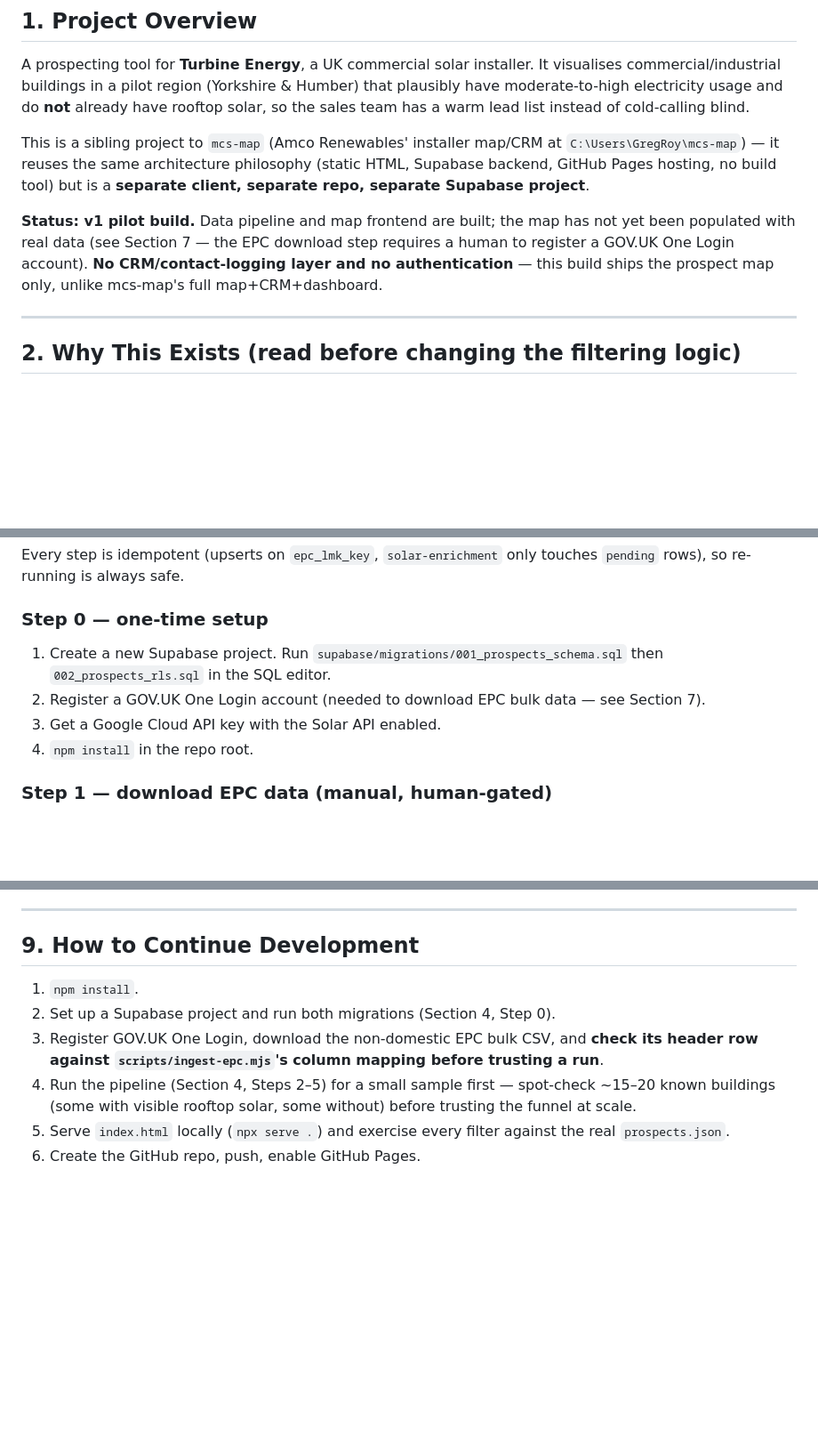
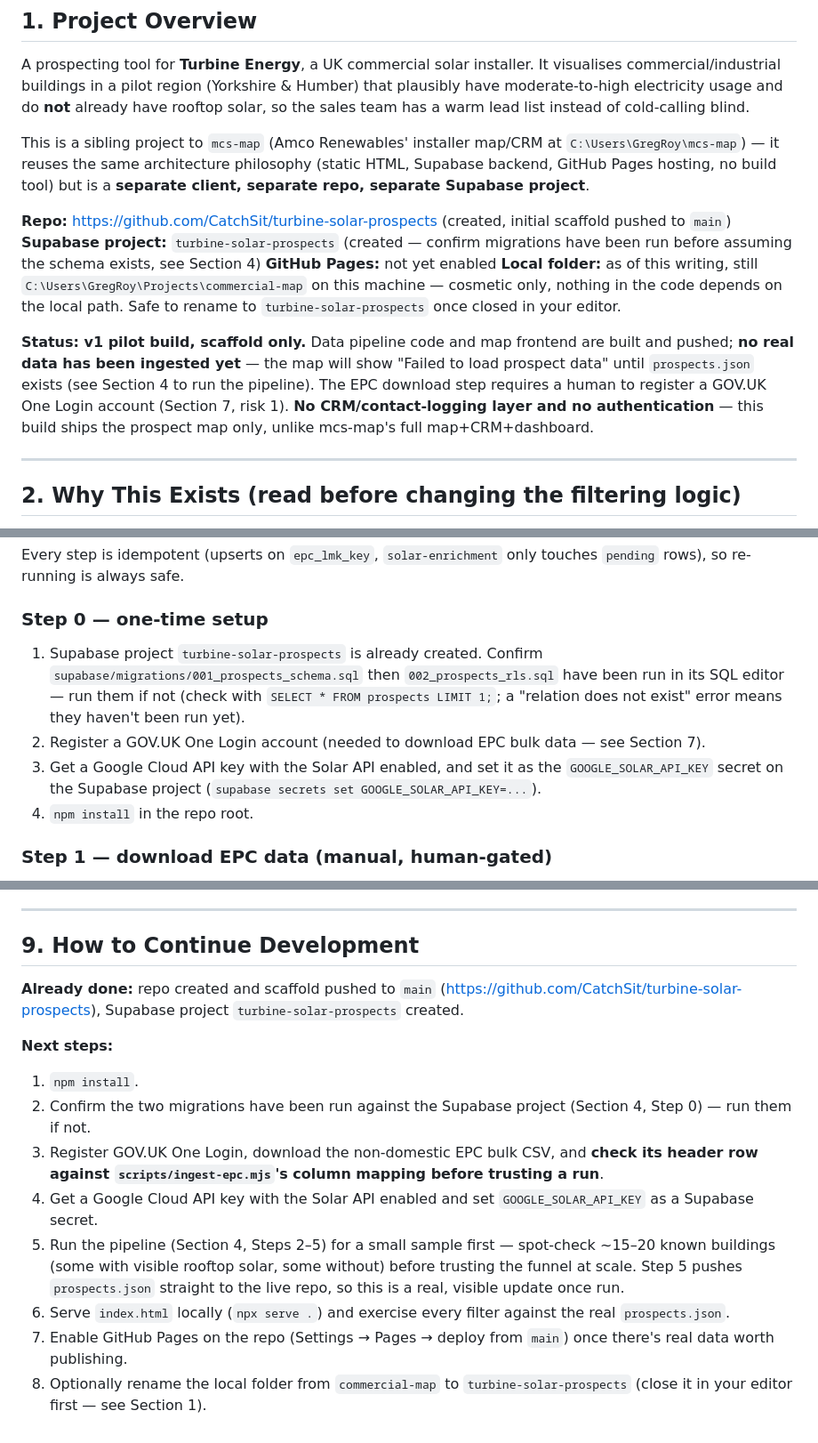
Before and after one commit to CatchSit/turbine-solar-prospects, a Markdown page: HANDOVER.md, 3 parts joined by grey strips. Shown at 89% size. Drawn GitHub-style; blank space fills up the shorter version.

Commit message:
Update handover with repo/Supabase project links and current status
Records that the GitHub repo and Supabase project now exist, that no
data has been ingested yet, and refreshes the setup checklist to match.

Co-Authored-By: Claude Sonnet 5 <noreply@anthropic.com>

```diff
--- a/HANDOVER.md
+++ b/HANDOVER.md
@@ -6,7 +6,12 @@ A prospecting tool for **Turbine Energy**, a UK commercial solar installer. It v
 
 This is a sibling project to `mcs-map` (Amco Renewables' installer map/CRM at `C:\Users\GregRoy\mcs-map`) — it reuses the same architecture philosophy (static HTML, Supabase backend, GitHub Pages hosting, no build tool) but is a **separate client, separate repo, separate Supabase project**.
 
-**Status: v1 pilot build.** Data pipeline and map frontend are built; the map has not yet been populated with real data (see Section 7 — the EPC download step requires a human to register a GOV.UK One Login account). **No CRM/contact-logging layer and no authentication** — this build ships the prospect map only, unlike mcs-map's full map+CRM+dashboard.
+**Repo:** https://github.com/CatchSit/turbine-solar-prospects (created, initial scaffold pushed to `main`)
+**Supabase project:** `turbine-solar-prospects` (created — confirm migrations have been run before assuming the schema exists, see Section 4)
+**GitHub Pages:** not yet enabled
+**Local folder:** as of this writing, still `C:\Users\GregRoy\Projects\commercial-map` on this machine — cosmetic only, nothing in the code depends on the local path. Safe to rename to `turbine-solar-prospects` once closed in your editor.
+
+**Status: v1 pilot build, scaffold only.** Data pipeline code and map frontend are built and pushed; **no real data has been ingested yet** — the map will show "Failed to load prospect data" until `prospects.json` exists (see Section 4 to run the pipeline). The EPC download step requires a human to register a GOV.UK One Login account (Section 7, risk 1). **No CRM/contact-logging layer and no authentication** — this build ships the prospect map only, unlike mcs-map's full map+CRM+dashboard.
 
 ---
 
@@ -66,9 +71,9 @@ Unlike mcs-map, **the browser never talks to Supabase directly** — there's no
 Every step is idempotent (upserts on `epc_lmk_key`, `solar-enrichment` only touches `pending` rows), so re-running is always safe.
 
 ### Step 0 — one-time setup
-1. Create a new Supabase project. Run `supabase/migrations/001_prospects_schema.sql` then `002_prospects_rls.sql` in the SQL editor.
+1. Supabase project `turbine-solar-prospects` is already created. Confirm `supabase/migrations/001_prospects_schema.sql` then `002_prospects_rls.sql` have been run in its SQL editor — run them if not (check with `SELECT * FROM prospects LIMIT 1;`; a "relation does not exist" error means they haven't been run yet).
 2. Register a GOV.UK One Login account (needed to download EPC bulk data — see Section 7).
-3. Get a Google Cloud API key with the Solar API enabled.
+3. Get a Google Cloud API key with the Solar API enabled, and set it as the `GOOGLE_SOLAR_API_KEY` secret on the Supabase project (`supabase secrets set GOOGLE_SOLAR_API_KEY=...`).
 4. `npm install` in the repo root.
 
 ### Step 1 — download EPC data (manual, human-gated)
@@ -168,9 +173,14 @@ No radius circle (no obvious Turbine Energy depot location yet — ask the clien
 
 ## 9. How to Continue Development
 
+**Already done:** repo created and scaffold pushed to `main` (https://github.com/CatchSit/turbine-solar-prospects), Supabase project `turbine-solar-prospects` created.
+
+**Next steps:**
 1. `npm install`.
-2. Set up a Supabase project and run both migrations (Section 4, Step 0).
+2. Confirm the two migrations have been run against the Supabase project (Section 4, Step 0) — run them if not.
 3. Register GOV.UK One Login, download the non-domestic EPC bulk CSV, and **check its header row against `scripts/ingest-epc.mjs`'s column mapping before trusting a run**.
-4. Run the pipeline (Section 4, Steps 2–5) for a small sample first — spot-check ~15–20 known buildings (some with visible rooftop solar, some without) before trusting the funnel at scale.
-5. Serve `index.html` locally (`npx serve .`) and exercise every filter against the real `prospects.json`.
-6. Create the GitHub repo, push, enable GitHub Pages.
+4. Get a Google Cloud API key with the Solar API enabled and set `GOOGLE_SOLAR_API_KEY` as a Supabase secret.
+5. Run the pipeline (Section 4, Steps 2–5) for a small sample first — spot-check ~15–20 known buildings (some with visible rooftop solar, some without) before trusting the funnel at scale. Step 5 pushes `prospects.json` straight to the live repo, so this is a real, visible update once run.
+6. Serve `index.html` locally (`npx serve .`) and exercise every filter against the real `prospects.json`.
+7. Enable GitHub Pages on the repo (Settings → Pages → deploy from `main`) once there's real data worth publishing.
+8. Optionally rename the local folder from `commercial-map` to `turbine-solar-prospects` (close it in your editor first — see Section 1).
```
Also changed, not shown: other parts of HANDOVER.md (+1 -1 lines).
